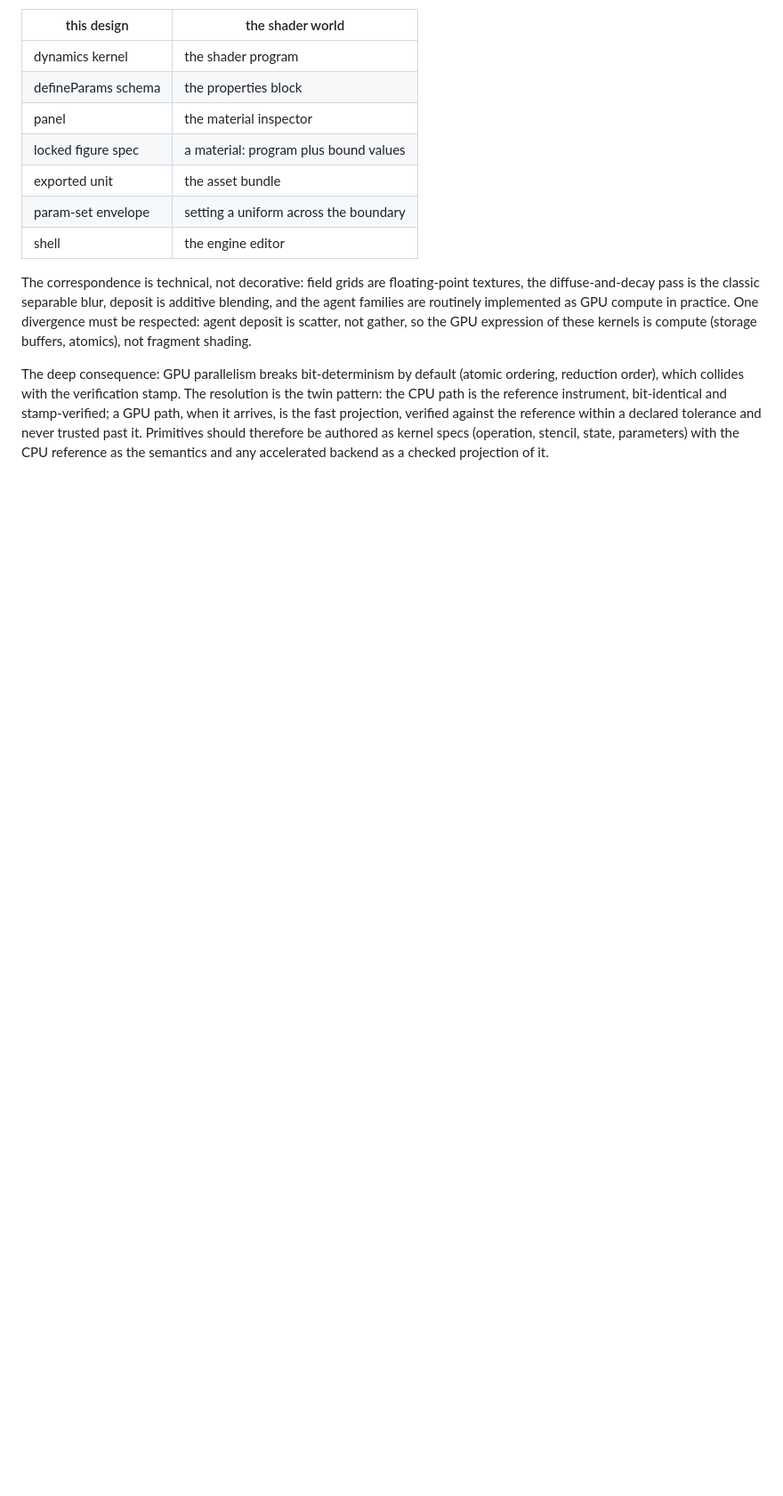
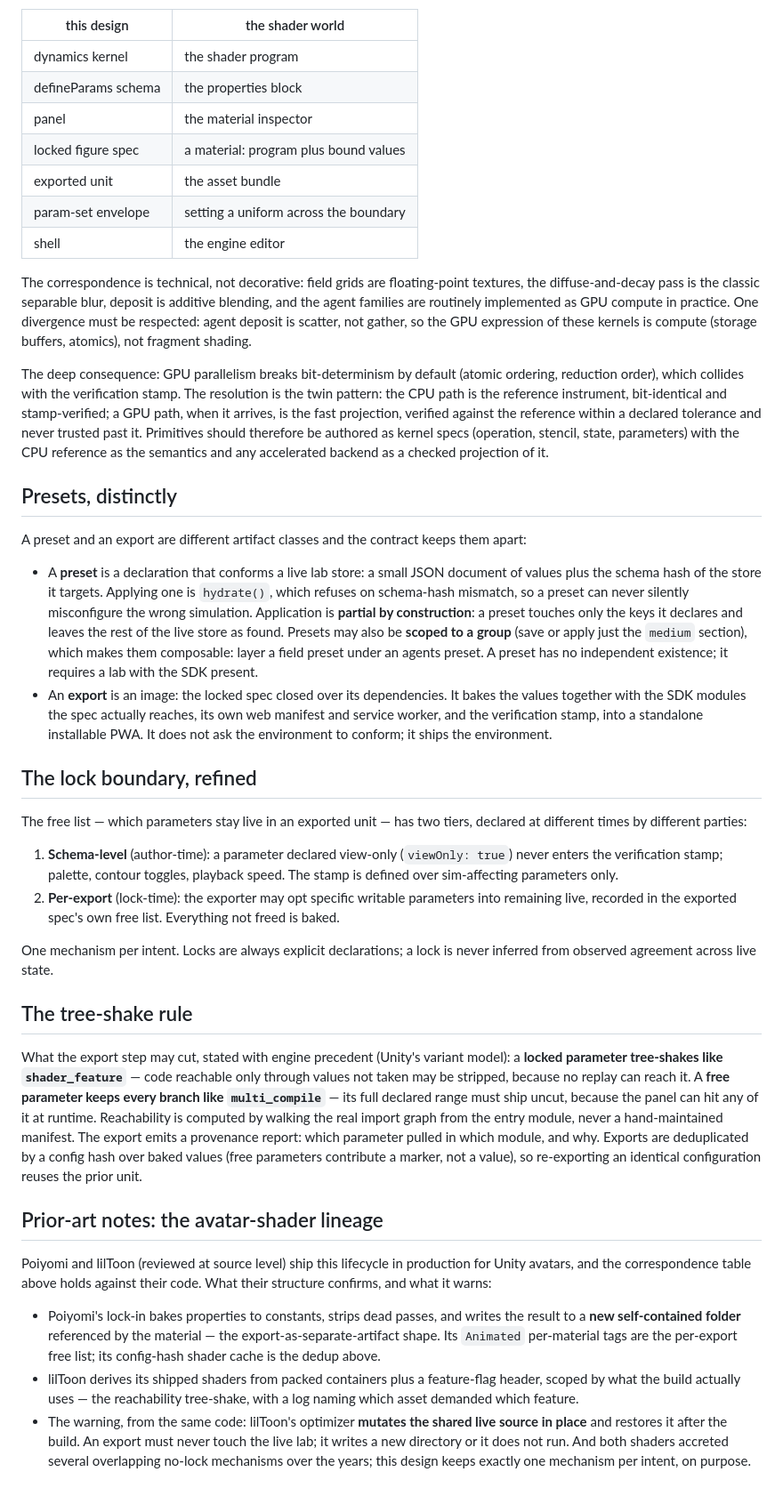
Before and after one commit to myrgic/eigen-form, a Markdown page: docs/executable-experiments-design.md, the part around the change. Shown at 89% size. Drawn GitHub-style; blank space fills up the shorter version.

Commit message:
docs: preset/export contract, the lock boundary and tree-shake rule, shader-inspector lessons
Preset = partial, group-scopable declaration conforming a live store
(schema-hash refusal); export = image closing the locked spec over the
SDK modules it reaches. Free list gets its two tiers (schema-level
viewOnly, per-export opt-in); tree-shake rule stated on the
shader_feature/multi_compile precedent with a provenance report and
config-hash dedup. Panel lessons from source review of Unity's material
editor, Poiyomi's Thry editor, and lilToon: per-param disclosure level,
declared dependent-param edges, compute/display unit pairs, and the
anti-patterns rejected by name.

```diff
--- a/docs/executable-experiments-design.md
+++ b/docs/executable-experiments-design.md
@@ -102,3 +102,77 @@ declared tolerance and never trusted past it. Primitives should
 therefore be authored as kernel specs (operation, stencil, state,
 parameters) with the CPU reference as the semantics and any accelerated
 backend as a checked projection of it.
+
+## Presets, distinctly
+
+A preset and an export are different artifact classes and the contract
+keeps them apart:
+
+- A **preset** is a declaration that conforms a live lab store: a small
+  JSON document of values plus the schema hash of the store it targets.
+  Applying one is `hydrate()`, which refuses on schema-hash mismatch,
+  so a preset can never silently misconfigure the wrong simulation.
+  Application is **partial by construction**: a preset touches only the
+  keys it declares and leaves the rest of the live store as found.
+  Presets may also be **scoped to a group** (save or apply just the
+  `medium` section), which makes them composable: layer a field preset
+  under an agents preset. A preset has no independent existence; it
+  requires a lab with the SDK present.
+- An **export** is an image: the locked spec closed over its
+  dependencies. It bakes the values together with the SDK modules the
+  spec actually reaches, its own web manifest and service worker, and
+  the verification stamp, into a standalone installable PWA. It does
+  not ask the environment to conform; it ships the environment.
+
+## The lock boundary, refined
+
+The free list — which parameters stay live in an exported unit — has
+two tiers, declared at different times by different parties:
+
+1. **Schema-level** (author-time): a parameter declared view-only
+   (`viewOnly: true`) never enters the verification stamp; palette,
+   contour toggles, playback speed. The stamp is defined over
+   sim-affecting parameters only.
+2. **Per-export** (lock-time): the exporter may opt specific writable
+   parameters into remaining live, recorded in the exported spec's own
+   free list. Everything not freed is baked.
+
+One mechanism per intent. Locks are always explicit declarations;
+a lock is never inferred from observed agreement across live state.
+
+## The tree-shake rule
+
+What the export step may cut, stated with engine precedent (Unity's
+variant model): a **locked parameter tree-shakes like
+`shader_feature`** — code reachable only through values not taken may
+be stripped, because no replay can reach it. A **free parameter keeps
+every branch like `multi_compile`** — its full declared range must ship
+uncut, because the panel can hit any of it at runtime. Reachability is
+computed by walking the real import graph from the entry module, never
+a hand-maintained manifest. The export emits a provenance report:
+which parameter pulled in which module, and why. Exports are
+deduplicated by a config hash over baked values (free parameters
+contribute a marker, not a value), so re-exporting an identical
+configuration reuses the prior unit.
+
+## Prior-art notes: the avatar-shader lineage
+
+Poiyomi and lilToon (reviewed at source level) ship this lifecycle in
+production for Unity avatars, and the correspondence table above holds
+against their code. What their structure confirms, and what it warns:
+
+- Poiyomi's lock-in bakes properties to constants, strips dead passes,
+  and writes the result to a **new self-contained folder** referenced
+  by the material — the export-as-separate-artifact shape. Its
+  `Animated` per-material tags are the per-export free list; its
+  config-hash shader cache is the dedup above.
+- lilToon derives its shipped shaders from packed containers plus a
+  feature-flag header, scoped by what the build actually uses — the
+  reachability tree-shake, with a log naming which asset demanded
+  which feature.
+- The warning, from the same code: lilToon's optimizer **mutates the
+  shared live source in place** and restores it after the build. An
+  export must never touch the live lab; it writes a new directory or
+  it does not run. And both shaders accreted several overlapping
+  no-lock mechanisms over the years; this design keeps exactly one
+  mechanism per intent, on purpose.
```
Also changed, not shown: docs/params-panel-design.md (+38 -0 lines).
